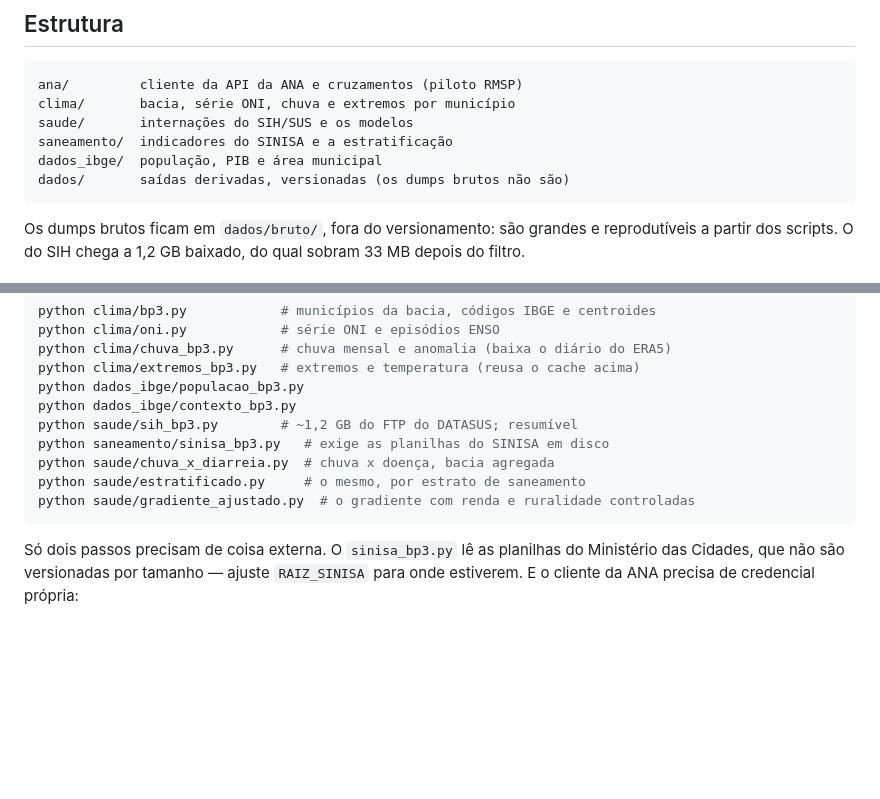
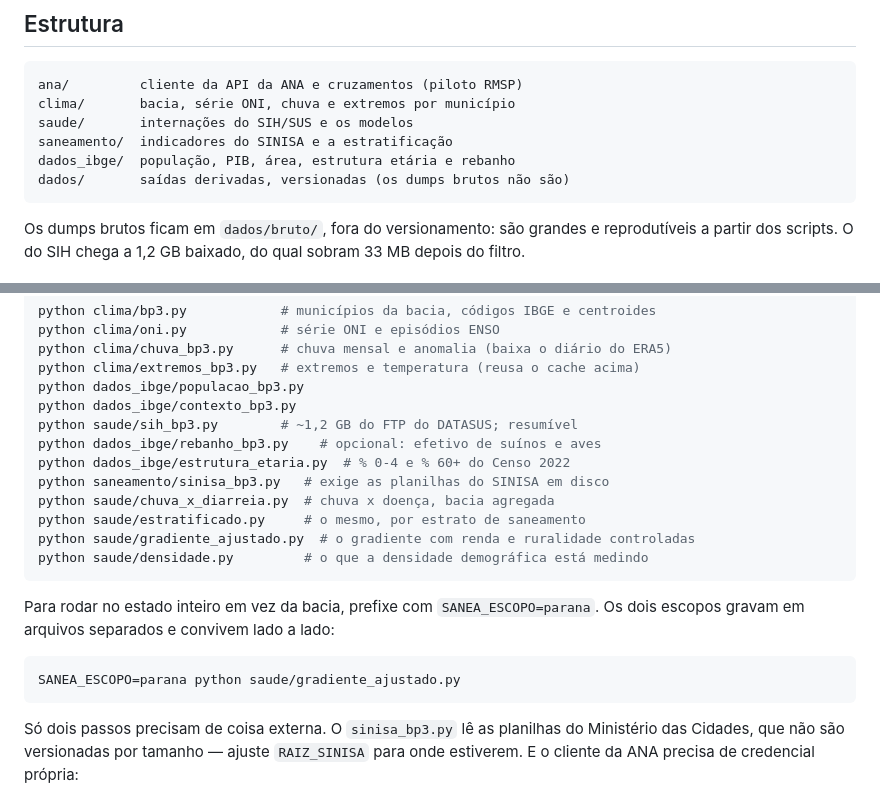
Before and after one commit to giovanirasia/sanea, a Markdown page: README.md, 2 parts joined by grey strips. Drawn GitHub-style; blank space fills up the shorter version.

````diff
--- a/README.md
+++ b/README.md
@@ -155,7 +191,7 @@ ana/         cliente da API da ANA e cruzamentos (piloto RMSP)
 clima/       bacia, série ONI, chuva e extremos por município
 saude/       internações do SIH/SUS e os modelos
 saneamento/  indicadores do SINISA e a estratificação
-dados_ibge/  população, PIB e área municipal
+dados_ibge/  população, PIB, área, estrutura etária e rebanho
 dados/       saídas derivadas, versionadas (os dumps brutos não são)
 ```
 
@@ -178,10 +214,20 @@ python clima/extremos_bp3.py   # extremos e temperatura (reusa o cache acima)
 python dados_ibge/populacao_bp3.py
 python dados_ibge/contexto_bp3.py
 python saude/sih_bp3.py        # ~1,2 GB do FTP do DATASUS; resumível
+python dados_ibge/rebanho_bp3.py    # opcional: efetivo de suínos e aves
+python dados_ibge/estrutura_etaria.py  # % 0-4 e % 60+ do Censo 2022
 python saneamento/sinisa_bp3.py   # exige as planilhas do SINISA em disco
 python saude/chuva_x_diarreia.py  # chuva x doença, bacia agregada
 python saude/estratificado.py     # o mesmo, por estrato de saneamento
 python saude/gradiente_ajustado.py  # o gradiente com renda e ruralidade controladas
+python saude/densidade.py         # o que a densidade demográfica está medindo
+```
+
+Para rodar no estado inteiro em vez da bacia, prefixe com `SANEA_ESCOPO=parana`. Os dois
+escopos gravam em arquivos separados e convivem lado a lado:
+
+```bash
+SANEA_ESCOPO=parana python saude/gradiente_ajustado.py
 ```
 
 Só dois passos precisam de coisa externa. O `sinisa_bp3.py` lê as planilhas do
````
Also changed, not shown: other parts of README.md (+45 -9 lines).
